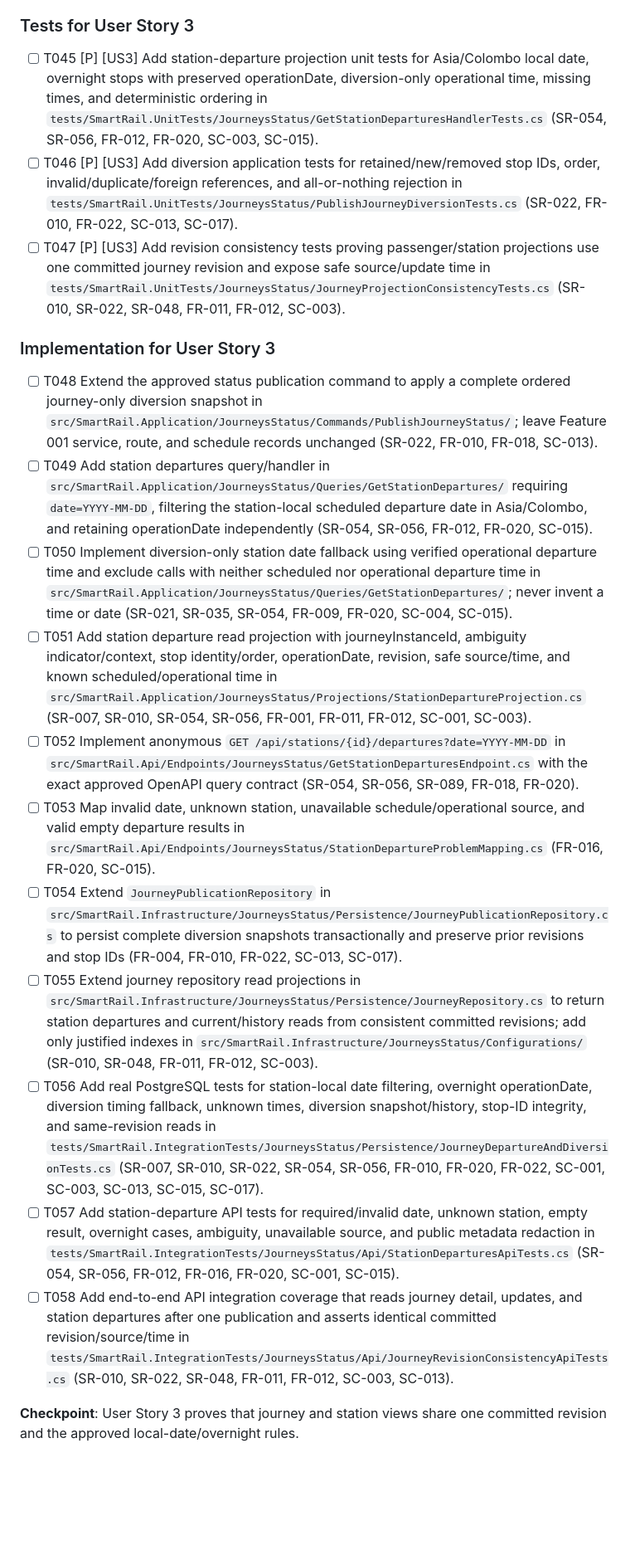
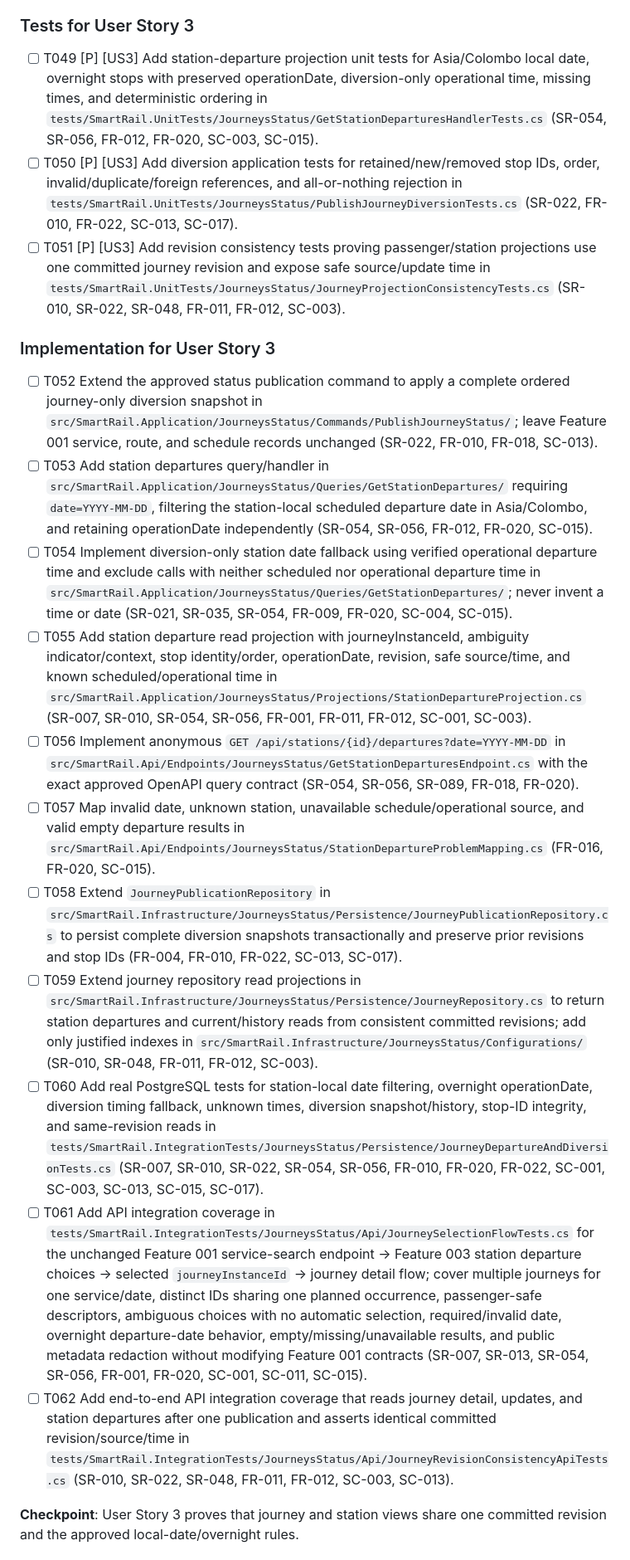
Before and after one commit to Dinura-sanmith-asc/SmartRail-Monorepo, a Markdown page: specs/003-journeys-status/tasks.md, the part around one of its changes. Shown at 83% size. Rendered like a GitHub page; blank space fills up the shorter version.

```diff
--- a/specs/003-journeys-status/tasks.md
+++ b/specs/003-journeys-status/tasks.md
@@ -106,23 +110,23 @@ description: "Dependency-ordered implementation tasks for SmartRail Feature 003"
 
 ### Tests for User Story 3
 
-- [ ] T045 [P] [US3] Add station-departure projection unit tests for Asia/Colombo local date, overnight stops with preserved operationDate, diversion-only operational time, missing times, and deterministic ordering in `tests/SmartRail.UnitTests/JourneysStatus/GetStationDeparturesHandlerTests.cs` (SR-054, SR-056, FR-012, FR-020, SC-003, SC-015).
-- [ ] T046 [P] [US3] Add diversion application tests for retained/new/removed stop IDs, order, invalid/duplicate/foreign references, and all-or-nothing rejection in `tests/SmartRail.UnitTests/JourneysStatus/PublishJourneyDiversionTests.cs` (SR-022, FR-010, FR-022, SC-013, SC-017).
-- [ ] T047 [P] [US3] Add revision consistency tests proving passenger/station projections use one committed journey revision and expose safe source/update time in `tests/SmartRail.UnitTests/JourneysStatus/JourneyProjectionConsistencyTests.cs` (SR-010, SR-022, SR-048, FR-011, FR-012, SC-003).
+- [ ] T049 [P] [US3] Add station-departure projection unit tests for Asia/Colombo local date, overnight stops with preserved operationDate, diversion-only operational time, missing times, and deterministic ordering in `tests/SmartRail.UnitTests/JourneysStatus/GetStationDeparturesHandlerTests.cs` (SR-054, SR-056, FR-012, FR-020, SC-003, SC-015).
+- [ ] T050 [P] [US3] Add diversion application tests for retained/new/removed stop IDs, order, invalid/duplicate/foreign references, and all-or-nothing rejection in `tests/SmartRail.UnitTests/JourneysStatus/PublishJourneyDiversionTests.cs` (SR-022, FR-010, FR-022, SC-013, SC-017).
+- [ ] T051 [P] [US3] Add revision consistency tests proving passenger/station projections use one committed journey revision and expose safe source/update time in `tests/SmartRail.UnitTests/JourneysStatus/JourneyProjectionConsistencyTests.cs` (SR-010, SR-022, SR-048, FR-011, FR-012, SC-003).
 
 ### Implementation for User Story 3
 
-- [ ] T048 Extend the approved status publication command to apply a complete ordered journey-only diversion snapshot in `src/SmartRail.Application/JourneysStatus/Commands/PublishJourneyStatus/`; leave Feature 001 service, route, and schedule records unchanged (SR-022, FR-010, FR-018, SC-013).
-- [ ] T049 Add station departures query/handler in `src/SmartRail.Application/JourneysStatus/Queries/GetStationDepartures/` requiring `date=YYYY-MM-DD`, filtering the station-local scheduled departure date in Asia/Colombo, and retaining operationDate independently (SR-054, SR-056, FR-012, FR-020, SC-015).
-- [ ] T050 Implement diversion-only station date fallback using verified operational departure time and exclude calls with neither scheduled nor operational departure time in `src/SmartRail.Application/JourneysStatus/Queries/GetStationDepartures/`; never invent a time or date (SR-021, SR-035, SR-054, FR-009, FR-020, SC-004, SC-015).
-- [ ] T051 Add station departure read projection with journeyInstanceId, ambiguity indicator/context, stop identity/order, operationDate, revision, safe source/time, and known scheduled/operational time in `src/SmartRail.Application/JourneysStatus/Projections/StationDepartureProjection.cs` (SR-007, SR-010, SR-054, SR-056, FR-001, FR-011, FR-012, SC-001, SC-003).
-- [ ] T052 Implement anonymous `GET /api/stations/{id}/departures?date=YYYY-MM-DD` in `src/SmartRail.Api/Endpoints/JourneysStatus/GetStationDeparturesEndpoint.cs` with the exact approved OpenAPI query contract (SR-054, SR-056, SR-089, FR-018, FR-020).
-- [ ] T053 Map invalid date, unknown station, unavailable schedule/operational source, and valid empty departure results in `src/SmartRail.Api/Endpoints/JourneysStatus/StationDepartureProblemMapping.cs` (FR-016, FR-020, SC-015).
-- [ ] T054 Extend `JourneyPublicationRepository` in `src/SmartRail.Infrastructure/JourneysStatus/Persistence/JourneyPublicationRepository.cs` to persist complete diversion snapshots transactionally and preserve prior revisions and stop IDs (FR-004, FR-010, FR-022, SC-013, SC-017).
-- [ ] T055 Extend journey repository read projections in `src/SmartRail.Infrastructure/JourneysStatus/Persistence/JourneyRepository.cs` to return station departures and current/history reads from consistent committed revisions; add only justified indexes in `src/SmartRail.Infrastructure/JourneysStatus/Configurations/` (SR-010, SR-048, FR-011, FR-012, SC-003).
-- [ ] T056 Add real PostgreSQL tests for station-local date filtering, overnight operationDate, diversion timing fallback, unknown times, diversion snapshot/history, stop-ID integrity, and same-revision reads in `tests/SmartRail.IntegrationTests/JourneysStatus/Persistence/JourneyDepartureAndDiversionTests.cs` (SR-007, SR-010, SR-022, SR-054, SR-056, FR-010, FR-020, FR-022, SC-001, SC-003, SC-013, SC-015, SC-017).
-- [ ] T057 Add station-departure API tests for required/invalid date, unknown station, empty result, overnight cases, ambiguity, unavailable source, and public metadata redaction in `tests/SmartRail.IntegrationTests/JourneysStatus/Api/StationDeparturesApiTests.cs` (SR-054, SR-056, FR-012, FR-016, FR-020, SC-001, SC-015).
-- [ ] T058 Add end-to-end API integration coverage that reads journey detail, updates, and station departures after one publication and asserts identical committed revision/source/time in `tests/SmartRail.IntegrationTests/JourneysStatus/Api/JourneyRevisionConsistencyApiTests.cs` (SR-010, SR-022, SR-048, FR-011, FR-012, SC-003, SC-013).
+- [ ] T052 Extend the approved status publication command to apply a complete ordered journey-only diversion snapshot in `src/SmartRail.Application/JourneysStatus/Commands/PublishJourneyStatus/`; leave Feature 001 service, route, and schedule records unchanged (SR-022, FR-010, FR-018, SC-013).
+- [ ] T053 Add station departures query/handler in `src/SmartRail.Application/JourneysStatus/Queries/GetStationDepartures/` requiring `date=YYYY-MM-DD`, filtering the station-local scheduled departure date in Asia/Colombo, and retaining operationDate independently (SR-054, SR-056, FR-012, FR-020, SC-015).
+- [ ] T054 Implement diversion-only station date fallback using verified operational departure time and exclude calls with neither scheduled nor operational departure time in `src/SmartRail.Application/JourneysStatus/Queries/GetStationDepartures/`; never invent a time or date (SR-021, SR-035, SR-054, FR-009, FR-020, SC-004, SC-015).
+- [ ] T055 Add station departure read projection with journeyInstanceId, ambiguity indicator/context, stop identity/order, operationDate, revision, safe source/time, and known scheduled/operational time in `src/SmartRail.Application/JourneysStatus/Projections/StationDepartureProjection.cs` (SR-007, SR-010, SR-054, SR-056, FR-001, FR-011, FR-012, SC-001, SC-003).
+- [ ] T056 Implement anonymous `GET /api/stations/{id}/departures?date=YYYY-MM-DD` in `src/SmartRail.Api/Endpoints/JourneysStatus/GetStationDeparturesEndpoint.cs` with the exact approved OpenAPI query contract (SR-054, SR-056, SR-089, FR-018, FR-020).
+- [ ] T057 Map invalid date, unknown station, unavailable schedule/operational source, and valid empty departure results in `src/SmartRail.Api/Endpoints/JourneysStatus/StationDepartureProblemMapping.cs` (FR-016, FR-020, SC-015).
+- [ ] T058 Extend `JourneyPublicationRepository` in `src/SmartRail.Infrastructure/JourneysStatus/Persistence/JourneyPublicationRepository.cs` to persist complete diversion snapshots transactionally and preserve prior revisions and stop IDs (FR-004, FR-010, FR-022, SC-013, SC-017).
+- [ ] T059 Extend journey repository read projections in `src/SmartRail.Infrastructure/JourneysStatus/Persistence/JourneyRepository.cs` to return station departures and current/history reads from consistent committed revisions; add only justified indexes in `src/SmartRail.Infrastructure/JourneysStatus/Configurations/` (SR-010, SR-048, FR-011, FR-012, SC-003).
+- [ ] T060 Add real PostgreSQL tests for station-local date filtering, overnight operationDate, diversion timing fallback, unknown times, diversion snapshot/history, stop-ID integrity, and same-revision reads in `tests/SmartRail.IntegrationTests/JourneysStatus/Persistence/JourneyDepartureAndDiversionTests.cs` (SR-007, SR-010, SR-022, SR-054, SR-056, FR-010, FR-020, FR-022, SC-001, SC-003, SC-013, SC-015, SC-017).
+- [ ] T061 Add API integration coverage in `tests/SmartRail.IntegrationTests/JourneysStatus/Api/JourneySelectionFlowTests.cs` for the unchanged Feature 001 service-search endpoint → Feature 003 station departure choices → selected `journeyInstanceId` → journey detail flow; cover multiple journeys for one service/date, distinct IDs sharing one planned occurrence, passenger-safe descriptors, ambiguous choices with no automatic selection, required/invalid date, overnight departure-date behavior, empty/missing/unavailable results, and public metadata redaction without modifying Feature 001 contracts (SR-007, SR-013, SR-054, SR-056, FR-001, FR-020, SC-001, SC-011, SC-015).
+- [ ] T062 Add end-to-end API integration coverage that reads journey detail, updates, and station departures after one publication and asserts identical committed revision/source/time in `tests/SmartRail.IntegrationTests/JourneysStatus/Api/JourneyRevisionConsistencyApiTests.cs` (SR-010, SR-022, SR-048, FR-011, FR-012, SC-003, SC-013).
 
 **Checkpoint**: User Story 3 proves that journey and station views share one committed revision and the approved local-date/overnight rules.
 
```
Also changed, not shown: other parts of specs/003-journeys-status/tasks.md (+105 -101 lines).
